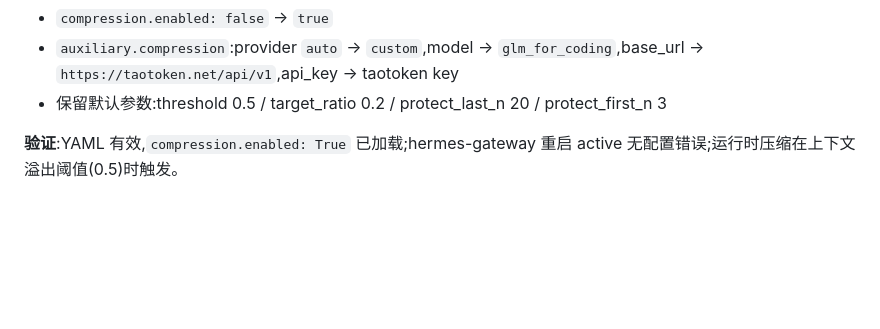
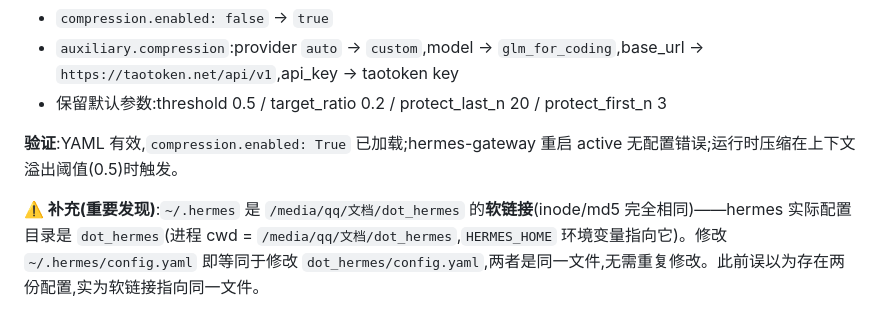
Before and after one commit to 061115xhsm/NeverFull-NeverStop-LLM-Context-Compaction-Proxy, a Markdown page: docs/multi-tool-integration.md, the part around the change. GitHub-like rendering; blank space fills up the shorter version.

Commit message:
docs: hermes 配置路径发现——~/.hermes 是 dot_hermes 软链接
- 确认 hermes 实际配置目录为 /media/qq/文档/dot_hermes
- ~/.hermes 为软链接(inode/md5 相同),修改同一文件
- compression.enabled 已在正确配置中启用并重启加载

```diff
--- a/docs/multi-tool-integration.md
+++ b/docs/multi-tool-integration.md
@@ -169,3 +169,5 @@ atomcode    → 8200 → 商汤/glm_for_coding
 - 保留默认参数:threshold 0.5 / target_ratio 0.2 / protect_last_n 20 / protect_first_n 3
 
 **验证**:YAML 有效,`compression.enabled: True` 已加载;hermes-gateway 重启 active 无配置错误;运行时压缩在上下文溢出阈值(0.5)时触发。
+
+**⚠️ 补充(重要发现)**:`~/.hermes` 是 `/media/qq/文档/dot_hermes` 的**软链接**(inode/md5 完全相同)——hermes 实际配置目录是 `dot_hermes`(进程 cwd = `/media/qq/文档/dot_hermes`,`HERMES_HOME` 环境变量指向它)。修改 `~/.hermes/config.yaml` 即等同于修改 `dot_hermes/config.yaml`,两者是同一文件,无需重复修改。此前误以为存在两份配置,实为软链接指向同一文件。
```
